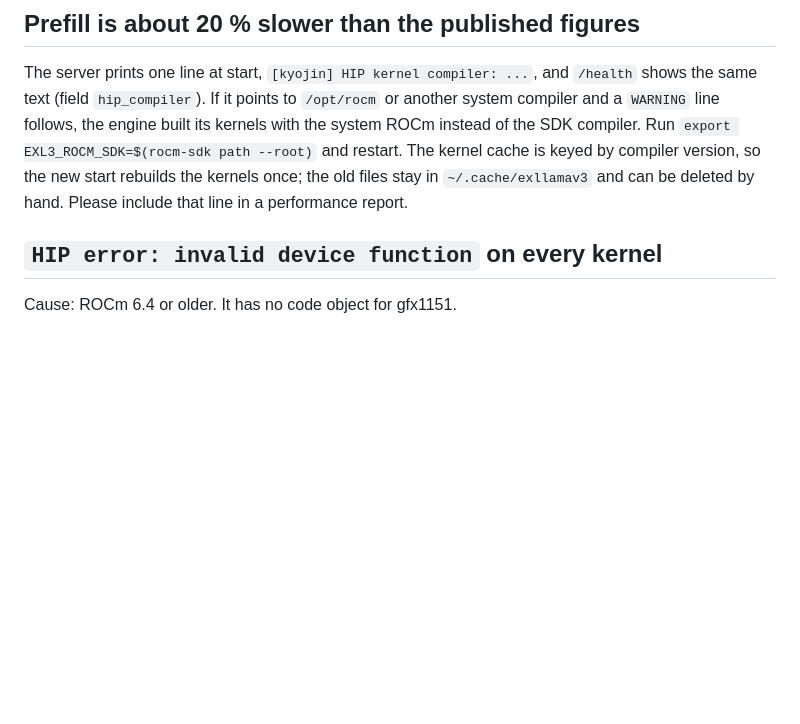
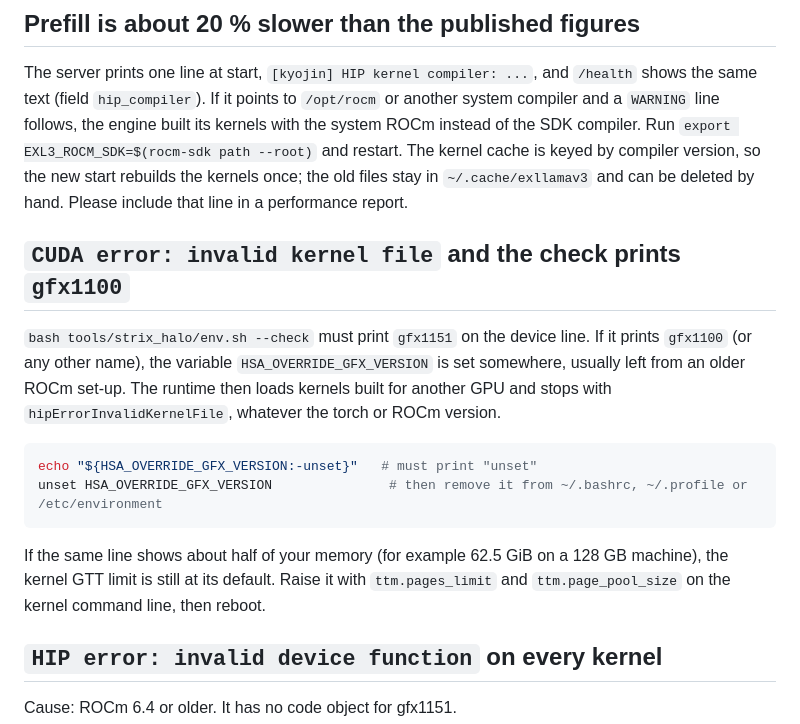
Before and after one commit to Yamz-Labs/kyojin, a Markdown page: doc/troubleshooting.md, the part around the change. GitHub-like rendering; blank space fills up the shorter version.

Commit message:
Troubleshooting: invalid kernel file when the check prints gfx1100

````diff
--- a/doc/troubleshooting.md
+++ b/doc/troubleshooting.md
@@ -29,6 +29,17 @@ If `env.sh` prints `[env.sh] WARNING: no libhsa-runtime64.so.1 found`, none of i
 ## Prefill is about 20 % slower than the published figures
 
 The server prints one line at start, `[kyojin] HIP kernel compiler: ...`, and `/health` shows the same text (field `hip_compiler`). If it points to `/opt/rocm` or another system compiler and a `WARNING` line follows, the engine built its kernels with the system ROCm instead of the SDK compiler. Run `export EXL3_ROCM_SDK=$(rocm-sdk path --root)` and restart. The kernel cache is keyed by compiler version, so the new start rebuilds the kernels once; the old files stay in `~/.cache/exllamav3` and can be deleted by hand. Please include that line in a performance report.
+
+## `CUDA error: invalid kernel file` and the check prints `gfx1100`
+
+`bash tools/strix_halo/env.sh --check` must print `gfx1151` on the device line. If it prints `gfx1100` (or any other name), the variable `HSA_OVERRIDE_GFX_VERSION` is set somewhere, usually left from an older ROCm set-up. The runtime then loads kernels built for another GPU and stops with `hipErrorInvalidKernelFile`, whatever the torch or ROCm version.
+
+```bash
+echo "${HSA_OVERRIDE_GFX_VERSION:-unset}"   # must print "unset"
+unset HSA_OVERRIDE_GFX_VERSION               # then remove it from ~/.bashrc, ~/.profile or /etc/environment
+```
+
+If the same line shows about half of your memory (for example 62.5 GiB on a 128 GB machine), the kernel GTT limit is still at its default. Raise it with `ttm.pages_limit` and `ttm.page_pool_size` on the kernel command line, then reboot.
 
 ## `HIP error: invalid device function` on every kernel
 
````
